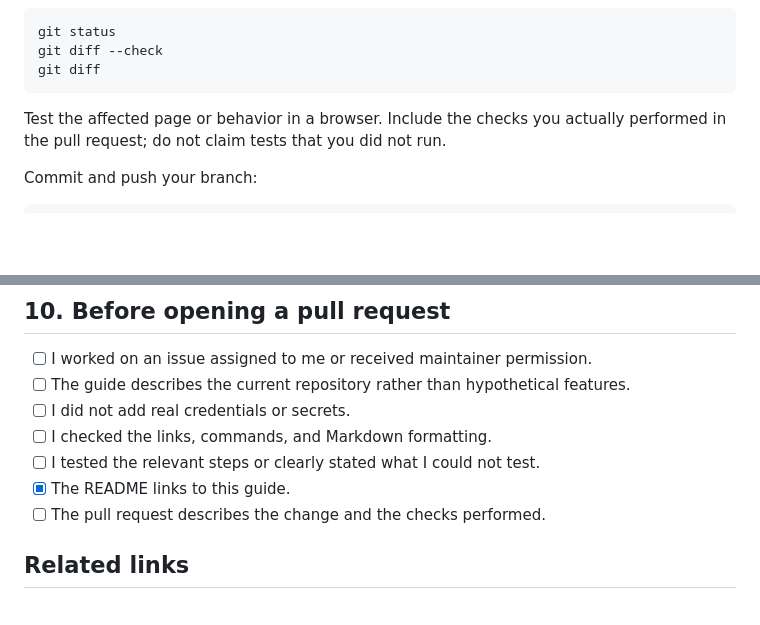
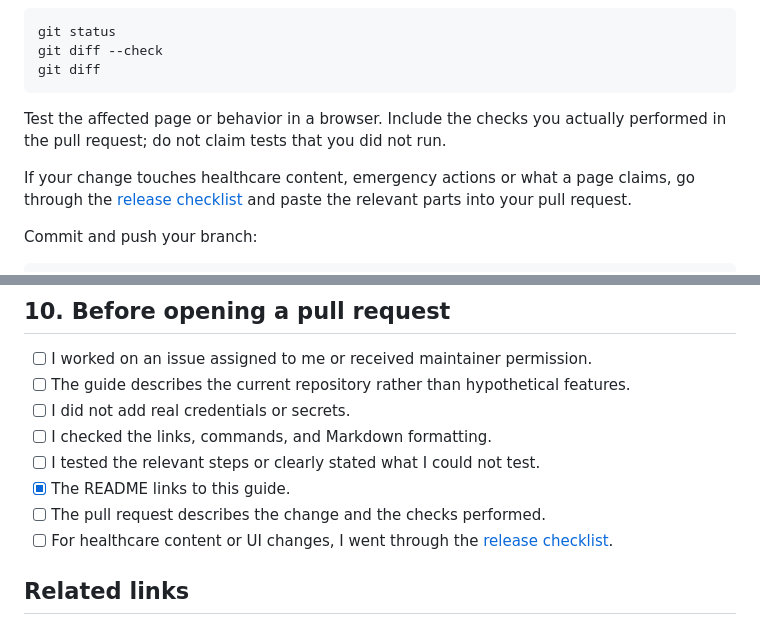
Before and after one commit to SohamMondal88/RELIEF, a Markdown page: docs/CONTRIBUTING_SETUP.md, 2 parts joined by grey strips. Rendered like a GitHub page; blank space fills up the shorter version.

````diff
--- a/docs/CONTRIBUTING_SETUP.md
+++ b/docs/CONTRIBUTING_SETUP.md
@@ -197,6 +197,8 @@ git diff
 
 Test the affected page or behavior in a browser. Include the checks you actually performed in the pull request; do not claim tests that you did not run.
 
+If your change touches healthcare content, emergency actions or what a page claims, go through the [release checklist](RELEASE_CHECKLIST.md) and paste the relevant parts into your pull request.
+
 Commit and push your branch:
 
 ```bash
@@ -243,6 +245,7 @@ Do not add an invented build command or assume that all integrations work in pro
 - [ ] I tested the relevant steps or clearly stated what I could not test.
 - [x] The README links to this guide.
 - [ ] The pull request describes the change and the checks performed.
+- [ ] For healthcare content or UI changes, I went through the [release checklist](RELEASE_CHECKLIST.md).
 
 ## Related links
 
````
Also changed, not shown: README.md (+1 -0 lines), docs/RELEASE_CHECKLIST.md (added, +79 -0 lines).
